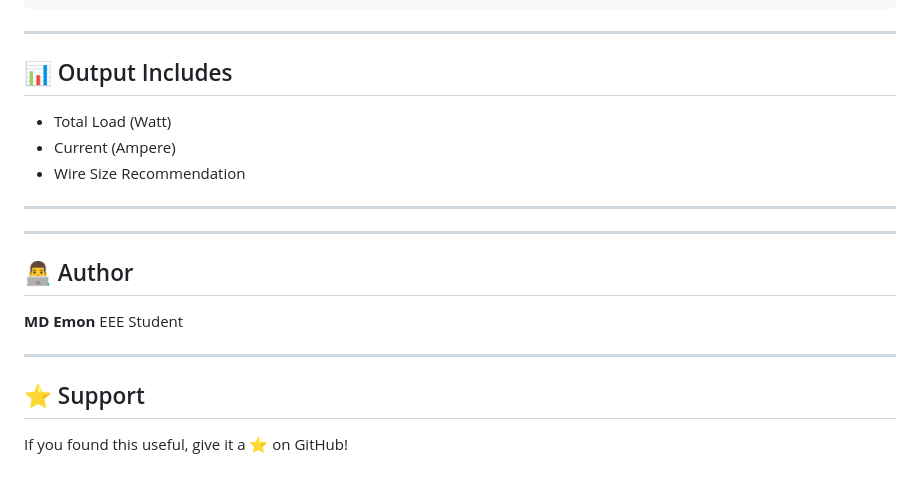
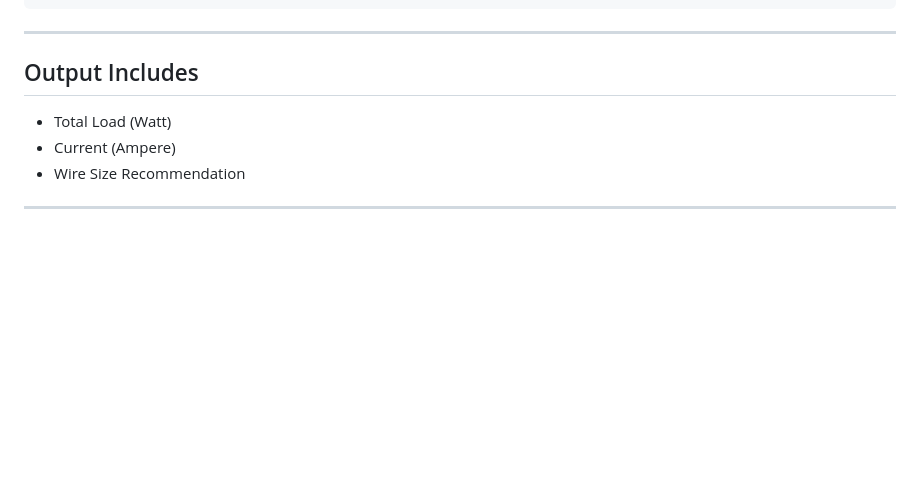
Before and after one commit to XunidEmon/AutoCad-Electrical, a Markdown page: README.md, the part around one of its changes. Rendered like a GitHub page; blank space fills up the shorter version.

Commit message:
Refactor README for improved formatting and clarity
Updated headings and formatting for consistency and clarity.

```diff
--- a/README.md
+++ b/README.md
@@ -474,24 +474,10 @@ void loop() {
 
 ---
 
-## 📊 Output Includes
+## Output Includes
 
 * Total Load (Watt)
 * Current (Ampere)
 * Wire Size Recommendation
 
 ---
-
-
----
-
-## 👨‍💻 Author
-
-**MD Emon**
-EEE Student
-
----
-
-## ⭐ Support
-
-If you found this useful, give it a ⭐ on GitHub!
```
Also changed, not shown: other parts of README.md (+24 -24 lines).
